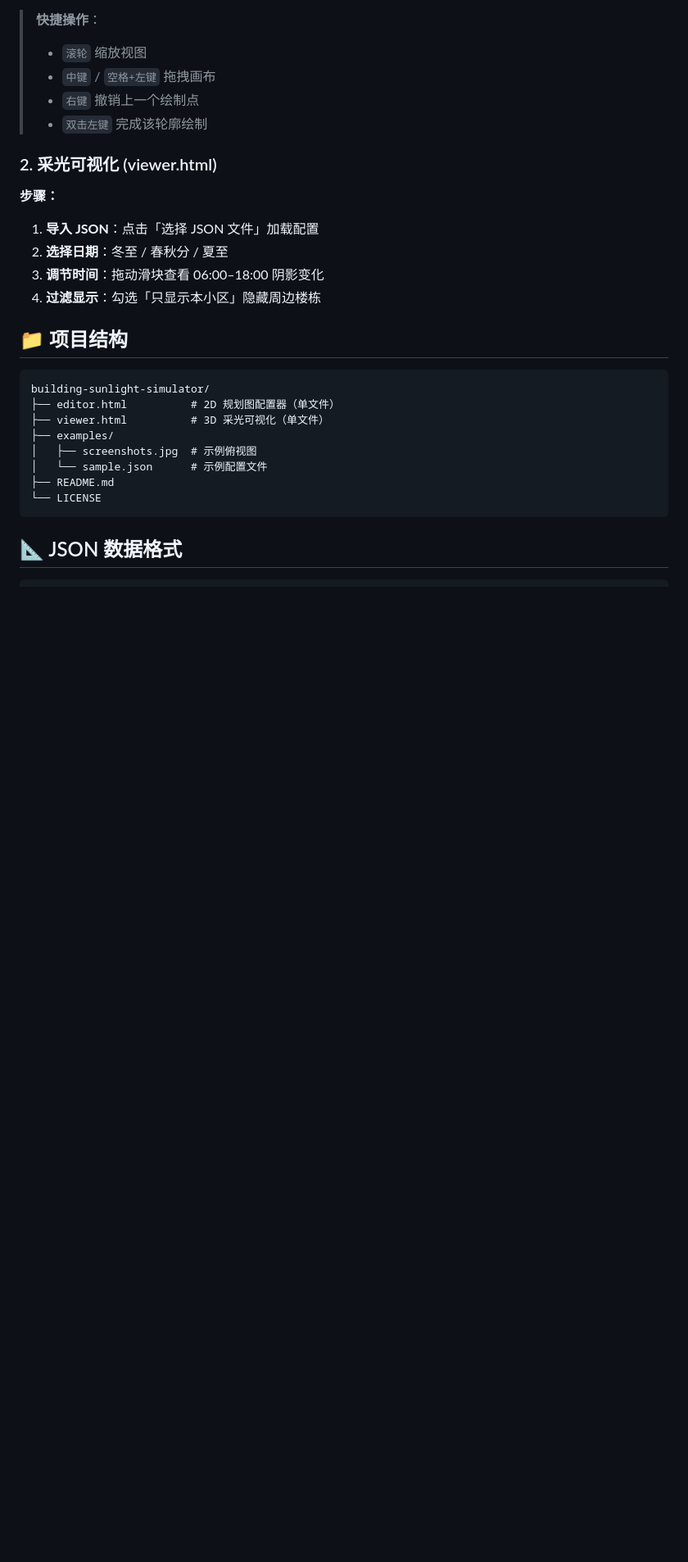
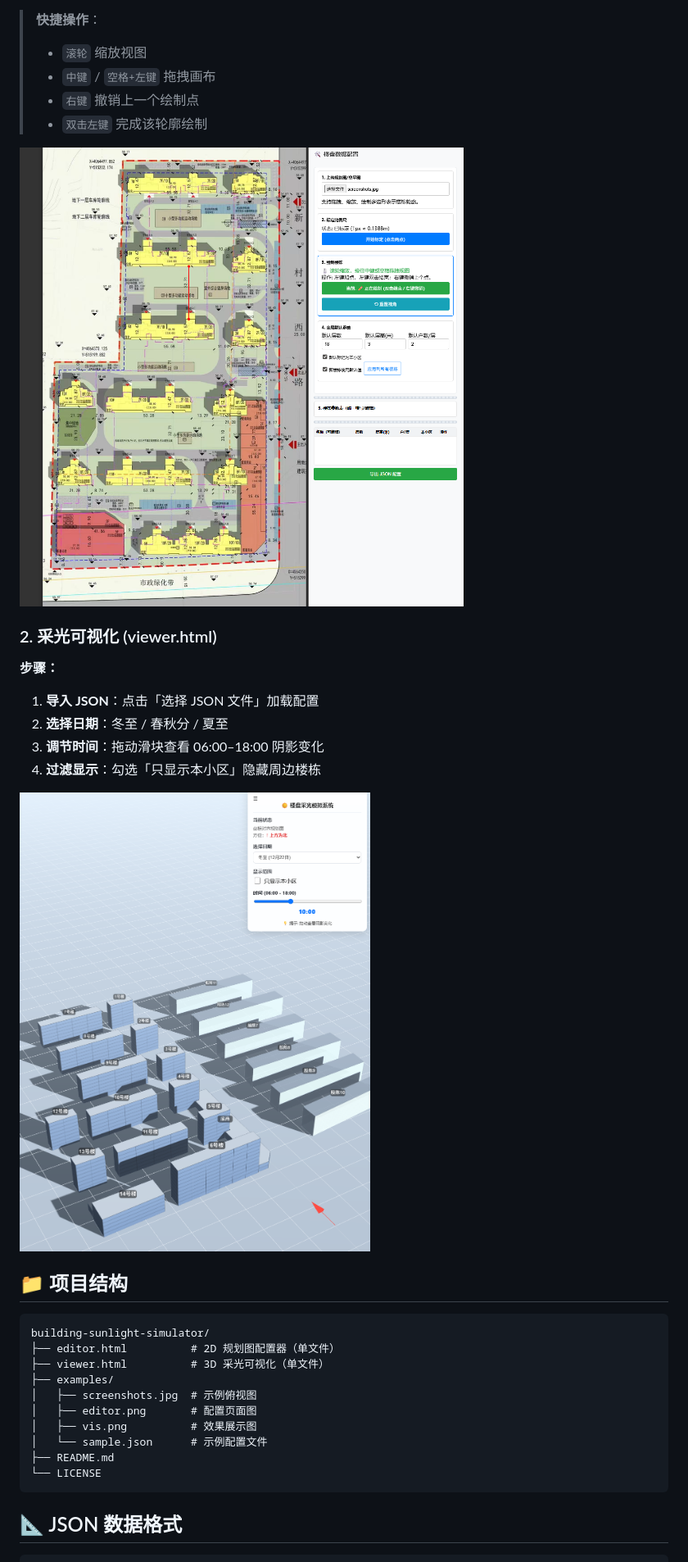
Before and after one commit to SeanWong17/building-sunlight-simulator, a Markdown page: README.md, the part around one of its changes. Shown at 82% size. Rendered like a GitHub page; blank space fills up the shorter version.

Commit message:
Revise demo link and add example images
Updated the live demo link and added example images.

```diff
--- a/README.md
+++ b/README.md
@@ -49,6 +49,8 @@ open viewer.html      # 3D 采光可视化
 > - `右键` 撤销上一个绘制点
 > - `双击左键` 完成该轮廓绘制
 
+![效果示例](examples/editor.png)
+
 ### 2. 采光可视化 (viewer.html)
 **步骤：**
 1. **导入 JSON**：点击「选择 JSON 文件」加载配置
@@ -56,6 +58,7 @@ open viewer.html      # 3D 采光可视化
 3. **调节时间**：拖动滑块查看 06:00–18:00 阴影变化
 4. **过滤显示**：勾选「只显示本小区」隐藏周边楼栋
 
+![效果示例](examples/vis.png)
 
 ## 📁 项目结构
 
@@ -65,6 +68,8 @@ building-sunlight-simulator/
 ├── viewer.html          # 3D 采光可视化（单文件）
 ├── examples/
 │   ├── screenshots.jpg  # 示例俯视图
+│   ├── editor.png       # 配置页面图
+│   ├── vis.png          # 效果展示图
 │   └── sample.json      # 示例配置文件
 ├── README.md
 └── LICENSE
```
Also changed, not shown: other parts of README.md (+1 -1 lines).
